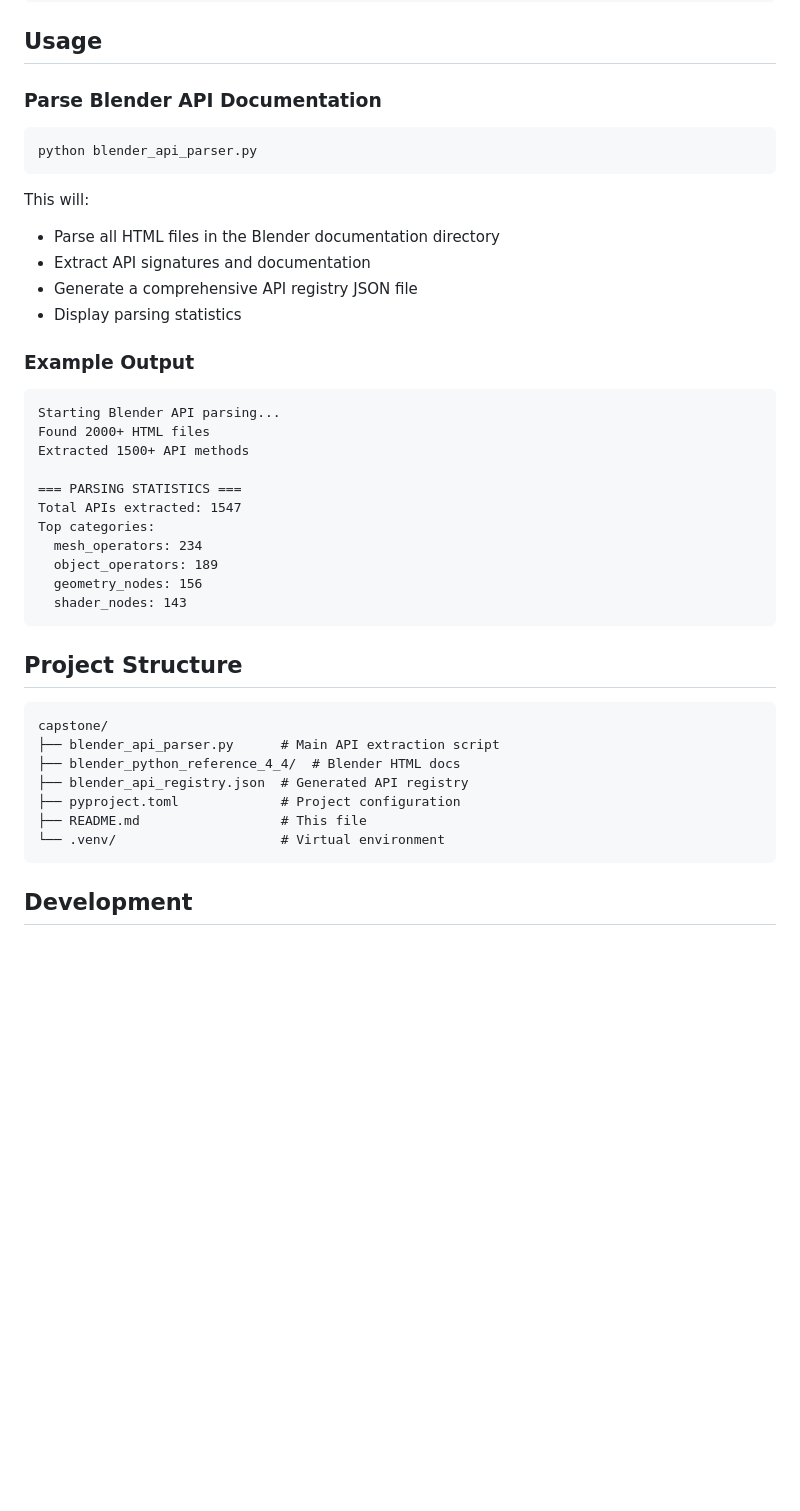
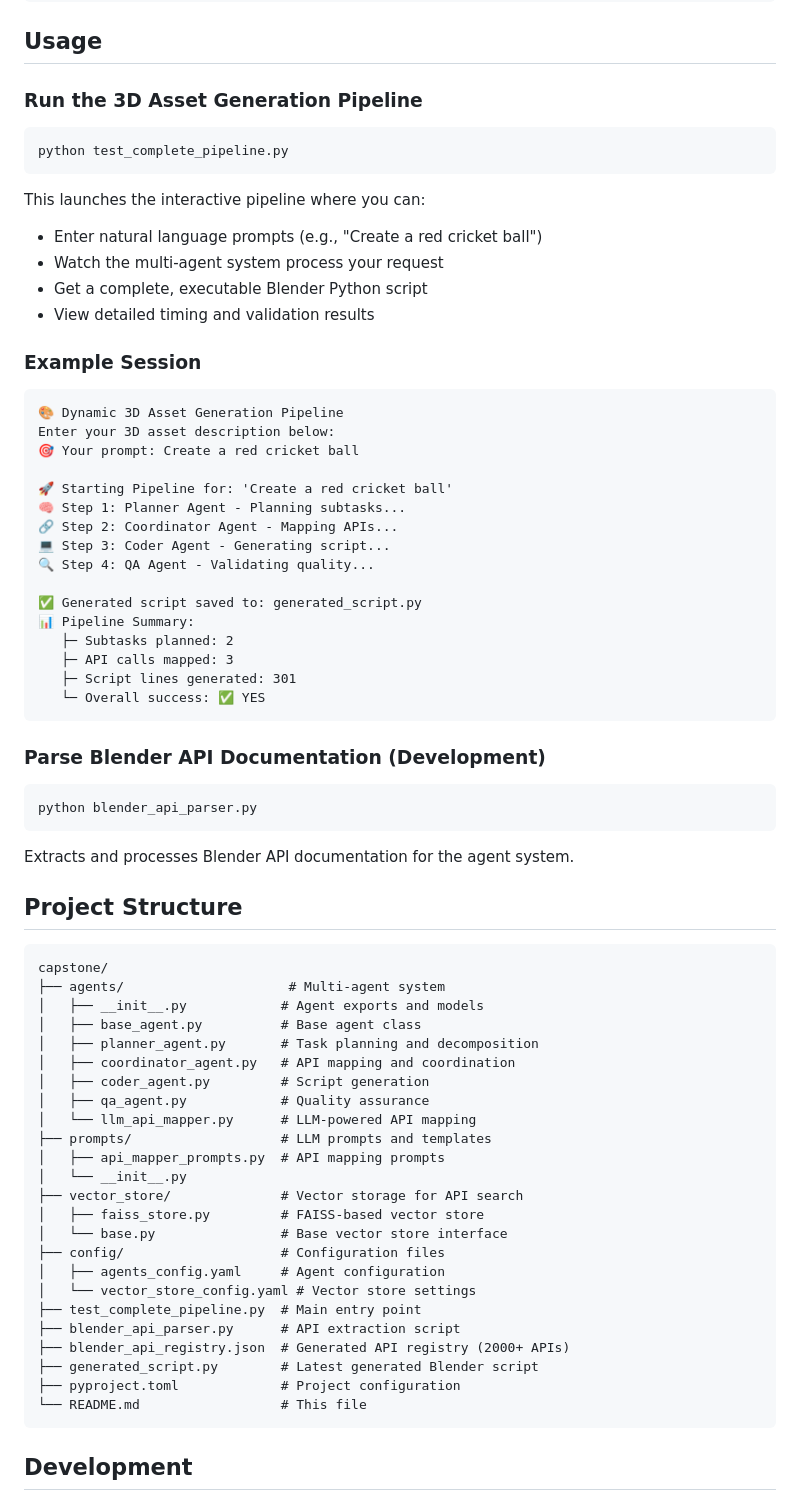
Before and after one commit to santpandey/capstone-blender, a Markdown page: README.md, the part around one of its changes. Drawn GitHub-style; blank space fills up the shorter version.

````diff
--- a/README.md
+++ b/README.md
@@ -64,44 +76,74 @@ uv sync --extra dev
 
 ## Usage
 
-### Parse Blender API Documentation
+### Run the 3D Asset Generation Pipeline
+
+```bash
+python test_complete_pipeline.py
+```
+
+This launches the interactive pipeline where you can:
+- Enter natural language prompts (e.g., "Create a red cricket ball")
+- Watch the multi-agent system process your request
+- Get a complete, executable Blender Python script
+- View detailed timing and validation results
+
+### Example Session
+
+```
+🎨 Dynamic 3D Asset Generation Pipeline
+Enter your 3D asset description below:
+🎯 Your prompt: Create a red cricket ball
+
+🚀 Starting Pipeline for: 'Create a red cricket ball'
+🧠 Step 1: Planner Agent - Planning subtasks...
+🔗 Step 2: Coordinator Agent - Mapping APIs...
+💻 Step 3: Coder Agent - Generating script...
+🔍 Step 4: QA Agent - Validating quality...
+
+✅ Generated script saved to: generated_script.py
+📊 Pipeline Summary:
+   ├─ Subtasks planned: 2
+   ├─ API calls mapped: 3
+   ├─ Script lines generated: 301
+   └─ Overall success: ✅ YES
+```
+
+### Parse Blender API Documentation (Development)
 
 ```bash
 python blender_api_parser.py
 ```
 
-This will:
-- Parse all HTML files in the Blender documentation directory
-- Extract API signatures and documentation
-- Generate a comprehensive API registry JSON file
-- Display parsing statistics
-
-### Example Output
-
-```
-Starting Blender API parsing...
-Found 2000+ HTML files
-Extracted 1500+ API methods
-
-=== PARSING STATISTICS ===
-Total APIs extracted: 1547
-Top categories:
-  mesh_operators: 234
-  object_operators: 189
-  geometry_nodes: 156
-  shader_nodes: 143
-```
+Extracts and processes Blender API documentation for the agent system.
 
 ## Project Structure
 
 ```
 capstone/
-├── blender_api_parser.py      # Main API extraction script
-├── blender_python_reference_4_4/  # Blender HTML docs
-├── blender_api_registry.json  # Generated API registry
+├── agents/                     # Multi-agent system
+│   ├── __init__.py            # Agent exports and models
+│   ├── base_agent.py          # Base agent class
+│   ├── planner_agent.py       # Task planning and decomposition
+│   ├── coordinator_agent.py   # API mapping and coordination
+│   ├── coder_agent.py         # Script generation
+│   ├── qa_agent.py            # Quality assurance
+│   └── llm_api_mapper.py      # LLM-powered API mapping
+├── prompts/                   # LLM prompts and templates
+│   ├── api_mapper_prompts.py  # API mapping prompts
+│   └── __init__.py
+├── vector_store/              # Vector storage for API search
+│   ├── faiss_store.py         # FAISS-based vector store
+│   └── base.py                # Base vector store interface
+├── config/                    # Configuration files
+│   ├── agents_config.yaml     # Agent configuration
+│   └── vector_store_config.yaml # Vector store settings
+├── test_complete_pipeline.py  # Main entry point
+├── blender_api_parser.py      # API extraction script
+├── blender_api_registry.json  # Generated API registry (2000+ APIs)
+├── generated_script.py        # Latest generated Blender script
 ├── pyproject.toml             # Project configuration
-├── README.md                  # This file
-└── .venv/                     # Virtual environment
+└── README.md                  # This file
 ```
 
 ## Development
````
Also changed, not shown: other parts of README.md (+66 -31 lines).
